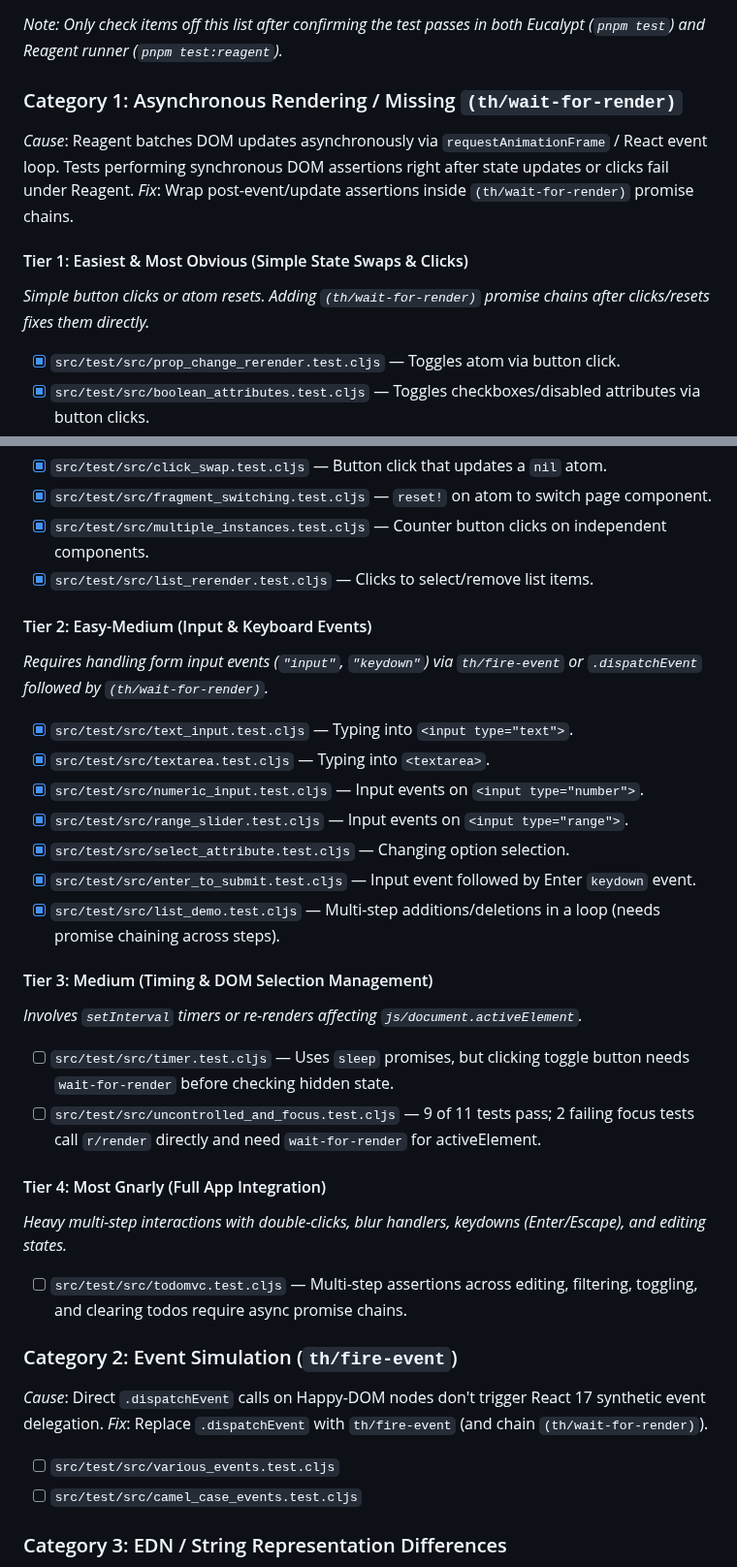
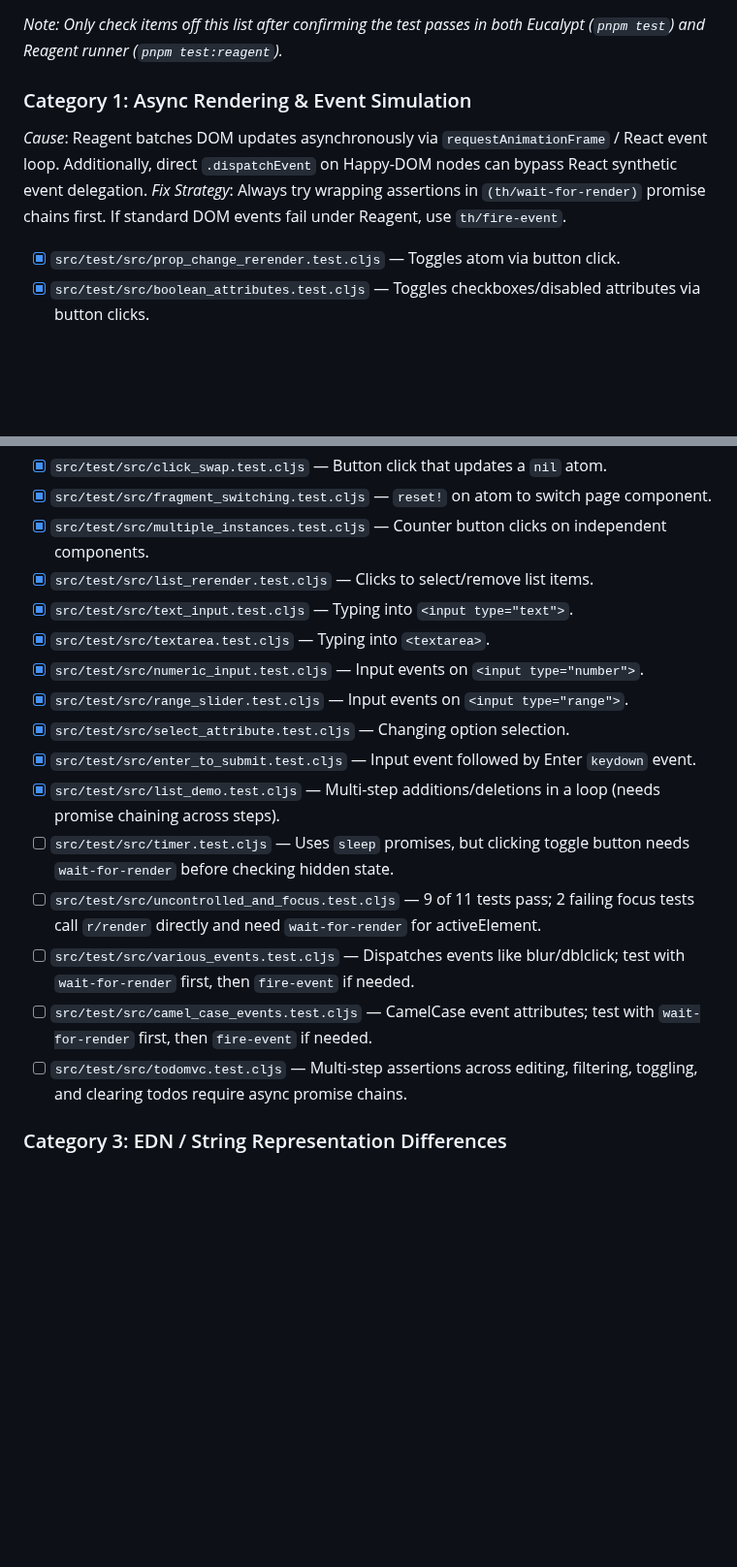
Before and after one commit to chr15m/eucalypt, a Markdown page: PROJECT-reagent-compatibility.md, 2 parts joined by grey strips. Shown at 97% size. Drawn GitHub-style; blank space fills up the shorter version.

Commit message:
Re-arrange fix todos logically.

```diff
--- a/PROJECT-reagent-compatibility.md
+++ b/PROJECT-reagent-compatibility.md
@@ -47,12 +47,10 @@ Before resuming Reagent runner work, we established a clean baseline on `main` a
 
 *Note: Only check items off this list after confirming the test passes in both Eucalypt (`pnpm test`) and Reagent runner (`pnpm test:reagent`).*
 
-### Category 1: Asynchronous Rendering / Missing `(th/wait-for-render)`
-*Cause*: Reagent batches DOM updates asynchronously via `requestAnimationFrame` / React event loop. Tests performing synchronous DOM assertions right after state updates or clicks fail under Reagent.
-*Fix*: Wrap post-event/update assertions inside `(th/wait-for-render)` promise chains.
+### Category 1: Async Rendering & Event Simulation
+*Cause*: Reagent batches DOM updates asynchronously via `requestAnimationFrame` / React event loop. Additionally, direct `.dispatchEvent` on Happy-DOM nodes can bypass React synthetic event delegation.
+*Fix Strategy*: Always try wrapping assertions in `(th/wait-for-render)` promise chains first. If standard DOM events fail under Reagent, use `th/fire-event`.
 
-#### Tier 1: Easiest & Most Obvious (Simple State Swaps & Clicks)
-*Simple button clicks or atom resets. Adding `(th/wait-for-render)` promise chains after clicks/resets fixes them directly.*
 - [x] `src/test/src/prop_change_rerender.test.cljs` — Toggles atom via button click.
 - [x] `src/test/src/boolean_attributes.test.cljs` — Toggles checkboxes/disabled attributes via button clicks.
 - [x] `src/test/src/empty_fragment.test.cljs` — `reset!` on atom to hide fragment child.
@@ -61,9 +59,6 @@ Before resuming Reagent runner work, we established a clean baseline on `main` a
 - [x] `src/test/src/fragment_switching.test.cljs` — `reset!` on atom to switch page component.
 - [x] `src/test/src/multiple_instances.test.cljs` — Counter button clicks on independent components.
 - [x] `src/test/src/list_rerender.test.cljs` — Clicks to select/remove list items.
-
-#### Tier 2: Easy-Medium (Input & Keyboard Events)
-*Requires handling form input events (`"input"`, `"keydown"`) via `th/fire-event` or `.dispatchEvent` followed by `(th/wait-for-render)`.*
 - [x] `src/test/src/text_input.test.cljs` — Typing into `<input type="text">`.
 - [x] `src/test/src/textarea.test.cljs` — Typing into `<textarea>`.
 - [x] `src/test/src/numeric_input.test.cljs` — Input events on `<input type="number">`.
@@ -71,22 +66,11 @@ Before resuming Reagent runner work, we established a clean baseline on `main` a
 - [x] `src/test/src/select_attribute.test.cljs` — Changing option selection.
 - [x] `src/test/src/enter_to_submit.test.cljs` — Input event followed by Enter `keydown` event.
 - [x] `src/test/src/list_demo.test.cljs` — Multi-step additions/deletions in a loop (needs promise chaining across steps).
-
-#### Tier 3: Medium (Timing & DOM Selection Management)
-*Involves `setInterval` timers or re-renders affecting `js/document.activeElement`.*
 - [ ] `src/test/src/timer.test.cljs` — Uses `sleep` promises, but clicking toggle button needs `wait-for-render` before checking hidden state.
 - [ ] `src/test/src/uncontrolled_and_focus.test.cljs` — 9 of 11 tests pass; 2 failing focus tests call `r/render` directly and need `wait-for-render` for activeElement.
-
-#### Tier 4: Most Gnarly (Full App Integration)
-*Heavy multi-step interactions with double-clicks, blur handlers, keydowns (Enter/Escape), and editing states.*
+- [ ] `src/test/src/various_events.test.cljs` — Dispatches events like blur/dblclick; test with `wait-for-render` first, then `fire-event` if needed.
+- [ ] `src/test/src/camel_case_events.test.cljs` — CamelCase event attributes; test with `wait-for-render` first, then `fire-event` if needed.
 - [ ] `src/test/src/todomvc.test.cljs` — Multi-step assertions across editing, filtering, toggling, and clearing todos require async promise chains.
-
-### Category 2: Event Simulation (`th/fire-event`)
-*Cause*: Direct `.dispatchEvent` calls on Happy-DOM nodes don't trigger React 17 synthetic event delegation.
-*Fix*: Replace `.dispatchEvent` with `th/fire-event` (and chain `(th/wait-for-render)`).
-
-- [ ] `src/test/src/various_events.test.cljs`
-- [ ] `src/test/src/camel_case_events.test.cljs`
 
 ### Category 3: EDN / String Representation Differences
 *Cause*: Printing values using `pr-str` or map serialisation differs between Squint and ClojureScript/Scittle.
```
